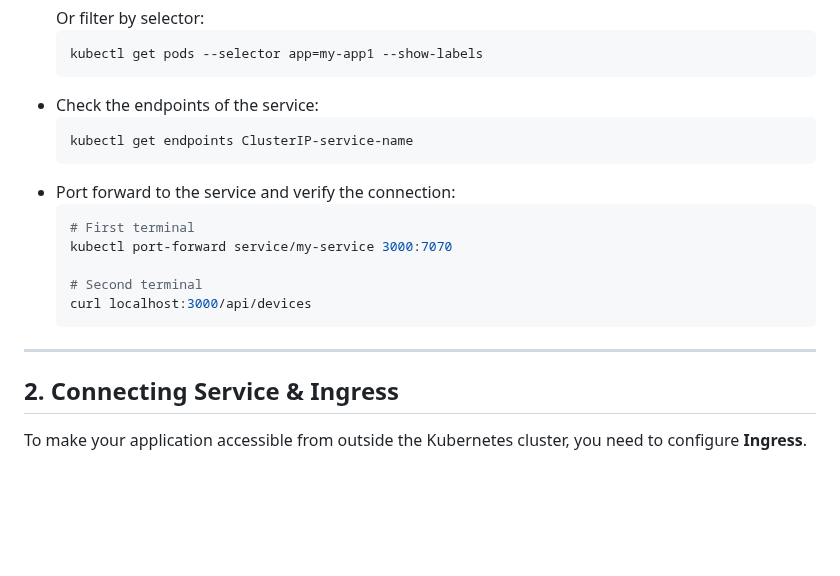
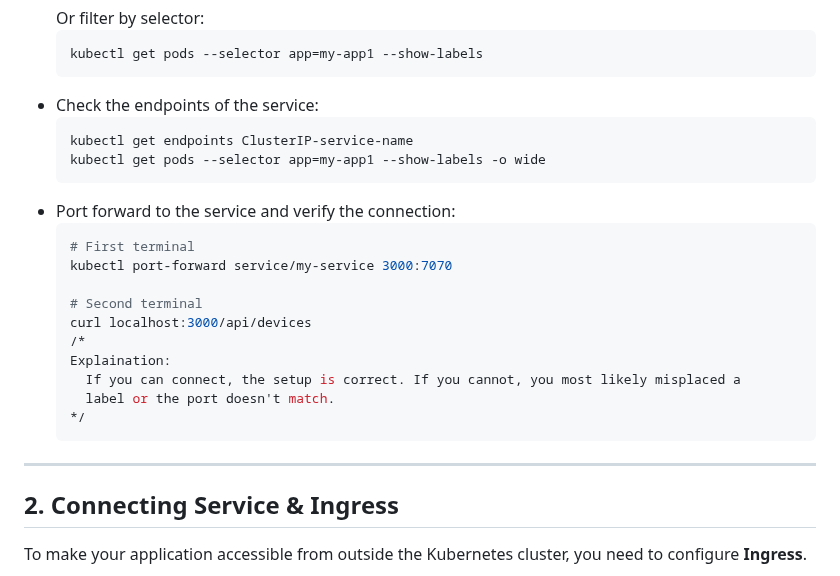
Before and after one commit to Hamid-R1/tmp, a Markdown page: K8s-Debug-Troubleshooting/K8s-Debug-Troubleshooting.md, the part around one of its changes. Drawn GitHub-style; blank space fills up the shorter version.

````diff
--- a/K8s-Debug-Troubleshooting/K8s-Debug-Troubleshooting.md
+++ b/K8s-Debug-Troubleshooting/K8s-Debug-Troubleshooting.md
@@ -30,6 +48,7 @@ Kubernetes Services and Deployments are not directly connected. The Service rout
 - Check the endpoints of the service:
   ```bash
   kubectl get endpoints ClusterIP-service-name
+  kubectl get pods --selector app=my-app1 --show-labels -o wide
   ```
 - Port forward to the service and verify the connection:
   ```bash
@@ -38,9 +57,17 @@ Kubernetes Services and Deployments are not directly connected. The Service rout
 
   # Second terminal
   curl localhost:3000/api/devices
+  /*
+  Explaination:
+	If you can connect, the setup is correct. If you cannot, you most likely misplaced a
+	label or the port doesn't match.
+  */
   ```
 
 ---
+
+
+
 
 ## 2. Connecting Service & Ingress
 To make your application accessible from outside the Kubernetes cluster, you need to configure **Ingress**.
````
Also changed, not shown: other parts of K8s-Debug-Troubleshooting/K8s-Debug-Troubleshooting.md (+76 -18 lines).
